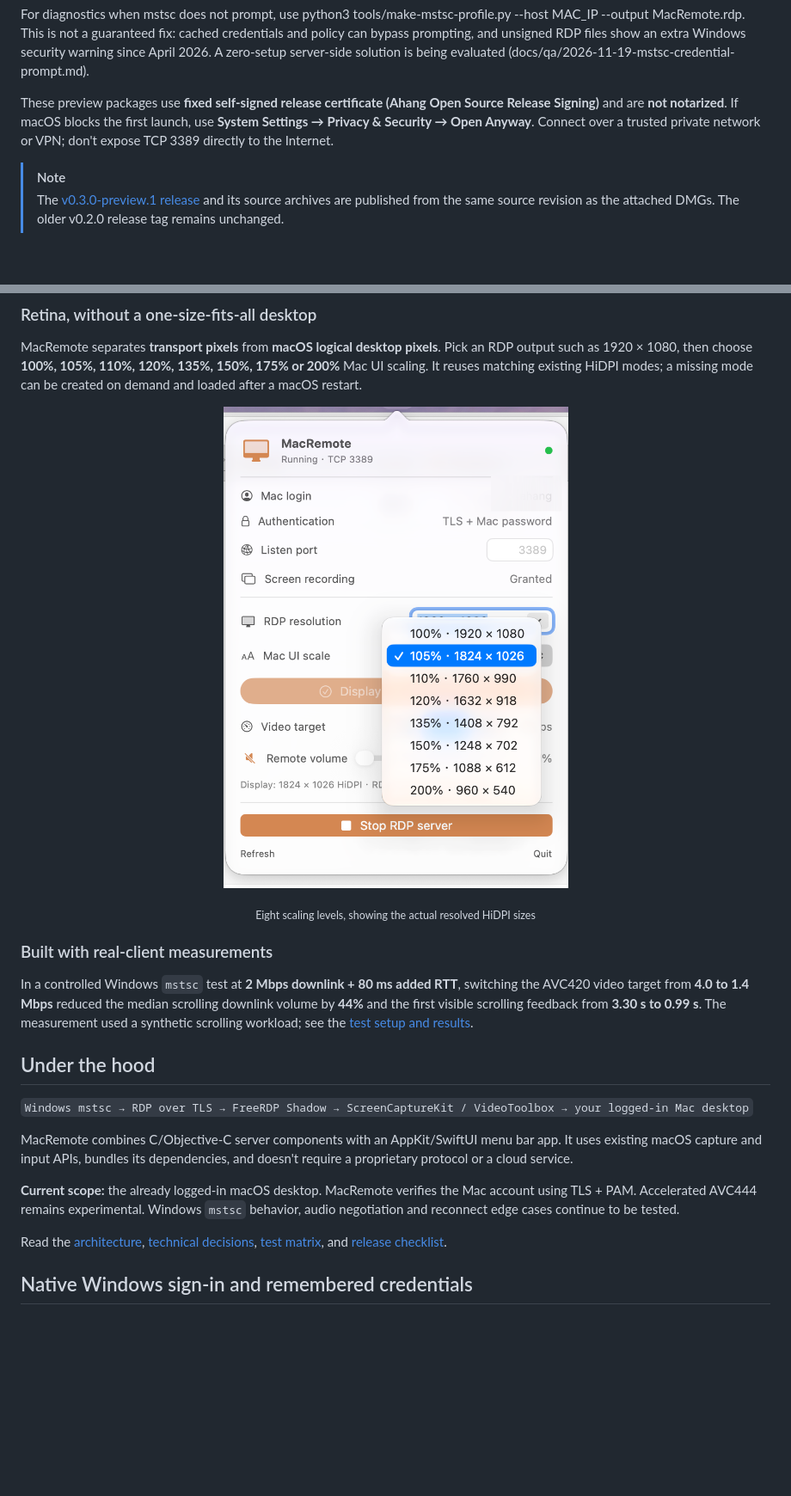
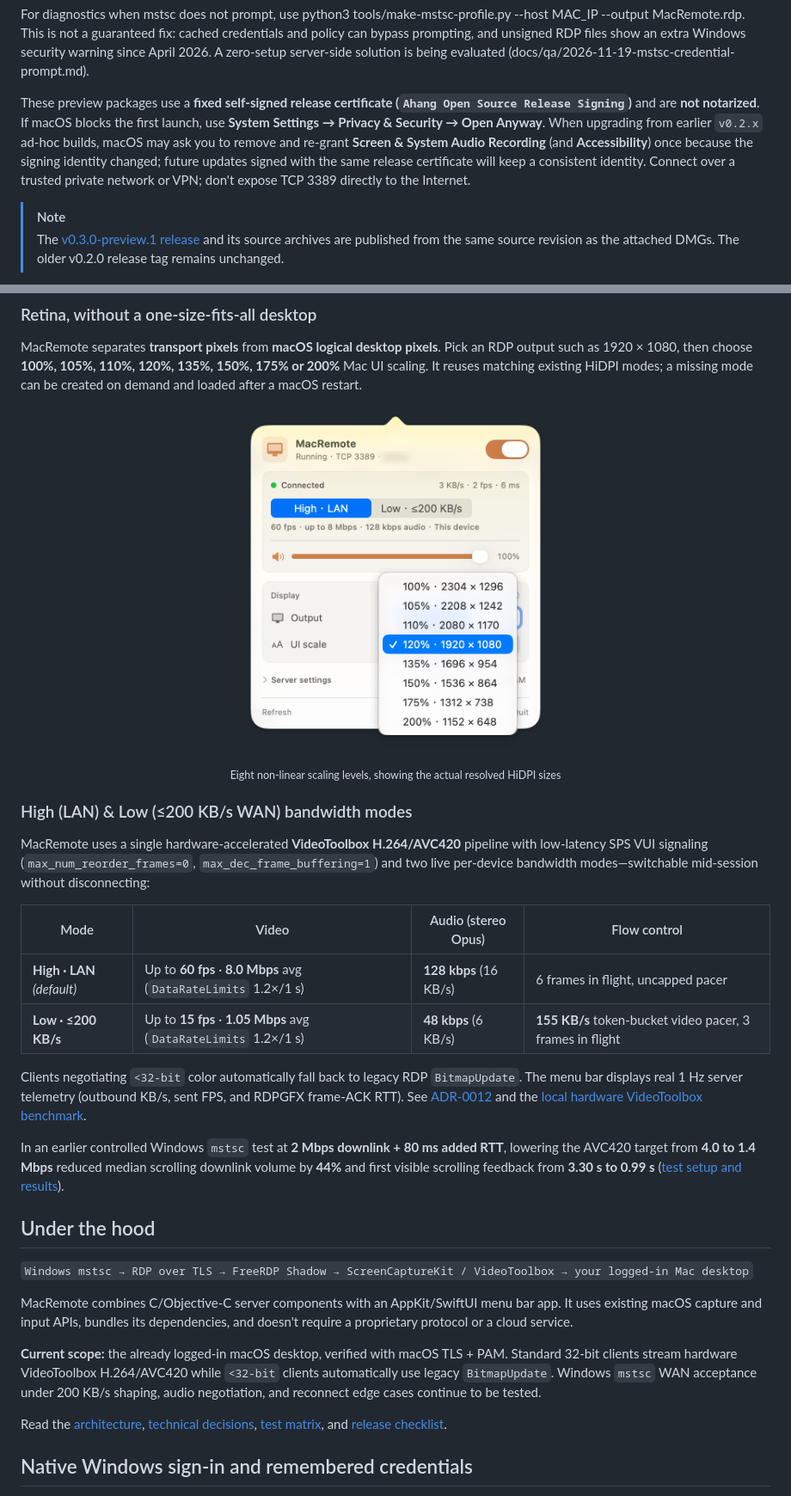
Before and after one commit to ahang39/MacRemote, a Markdown page: README.md, 2 parts joined by grey strips. Shown at 86% size. Rendered like a GitHub page; pictures changed too: docs/assets/macremote-hidpi-scales.png; blank space fills up the shorter version.

```diff
--- a/README.md
+++ b/README.md
@@ -53,7 +53,7 @@ Windows already has an excellent RDP client. MacRemote gives your **existing, lo
 
 For diagnostics when mstsc does not prompt, use python3 tools/make-mstsc-profile.py --host MAC_IP --output MacRemote.rdp. This is not a guaranteed fix: cached credentials and policy can bypass prompting, and unsigned RDP files show an extra Windows security warning since April 2026. A zero-setup server-side solution is being evaluated (docs/qa/2026-11-19-mstsc-credential-prompt.md).
 
-These preview packages use **fixed self-signed release certificate (Ahang Open Source Release Signing)** and are **not notarized**. If macOS blocks the first launch, use **System Settings → Privacy & Security → Open Anyway**. Connect over a trusted private network or VPN; don't expose TCP 3389 directly to the Internet.
+These preview packages use a **fixed self-signed release certificate (`Ahang Open Source Release Signing`)** and are **not notarized**. If macOS blocks the first launch, use **System Settings → Privacy & Security → Open Anyway**. When upgrading from earlier `v0.2.x` ad-hoc builds, macOS may ask you to remove and re-grant **Screen & System Audio Recording** (and **Accessibility**) once because the signing identity changed; future updates signed with the same release certificate will keep a consistent identity. Connect over a trusted private network or VPN; don't expose TCP 3389 directly to the Internet.
 
 > [!NOTE]
 > The [v0.3.0-preview.1 release](https://github.com/ahang39/MacRemote/releases/tag/v0.3.0-preview.1) and its source archives are published from the same source revision as the attached DMGs. The older v0.2.0 release tag remains unchanged.
@@ -77,13 +77,22 @@ These preview packages use **fixed self-signed release certificate (Ahang Open S
 MacRemote separates **transport pixels** from **macOS logical desktop pixels**. Pick an RDP output such as 1920 × 1080, then choose **100%, 105%, 110%, 120%, 135%, 150%, 175% or 200%** Mac UI scaling. It reuses matching existing HiDPI modes; a missing mode can be created on demand and loaded after a macOS restart.
 
 <p align="center">
-  <a href="docs/assets/macremote-hidpi-scales.png"><img src="docs/assets/macremote-hidpi-scales.png" width="420" alt="MacRemote's actual 8-level HiDPI scaling menu"></a>
+  <a href="docs/assets/macremote-hidpi-scales.png"><img src="docs/assets/macremote-hidpi-scales.png" width="380" alt="MacRemote's actual 8-level HiDPI scaling menu"></a>
 </p>
-<p align="center"><sub>Eight scaling levels, showing the actual resolved HiDPI sizes</sub></p>
+<p align="center"><sub>Eight non-linear scaling levels, showing the actual resolved HiDPI sizes</sub></p>
 
-### Built with real-client measurements
+### High (LAN) & Low (≤200 KB/s WAN) bandwidth modes
 
-In a controlled Windows `mstsc` test at **2 Mbps downlink + 80 ms added RTT**, switching the AVC420 video target from **4.0 to 1.4 Mbps** reduced the median scrolling downlink volume by **44%** and the first visible scrolling feedback from **3.30 s to 0.99 s**. The measurement used a synthetic scrolling workload; see the [test setup and results](docs/qa/2026-11-17-mstsc-wan.md).
+MacRemote uses a single hardware-accelerated **VideoToolbox H.264/AVC420** pipeline with low-latency SPS VUI signaling (`max_num_reorder_frames=0`, `max_dec_frame_buffering=1`) and two live per-device bandwidth modes—switchable mid-session without disconnecting:
+
+| Mode | Video | Audio (stereo Opus) | Flow control |
+| --- | --- | --- | --- |
+| **High · LAN** *(default)* | Up to **60 fps** · **8.0 Mbps** avg (`DataRateLimits` 1.2×/1 s) | **128 kbps** (16 KB/s) | 6 frames in flight, uncapped pacer |
+| **Low · ≤200 KB/s** | Up to **15 fps** · **1.05 Mbps** avg (`DataRateLimits` 1.2×/1 s) | **48 kbps** (6 KB/s) | **155 KB/s** token-bucket video pacer, 3 frames in flight |
+
+Clients negotiating `<32-bit` color automatically fall back to legacy RDP `BitmapUpdate`. The menu bar displays real 1 Hz server telemetry (outbound KB/s, sent FPS, and RDPGFX frame-ACK RTT). See [ADR-0012](docs/adr/0012-bandwidth-profiles-and-low-latency-h264.md) and the [local hardware VideoToolbox benchmark](docs/qa/2026-11-21-bandwidth-profiles-refactor.md).
+
+In an earlier controlled Windows `mstsc` test at **2 Mbps downlink + 80 ms added RTT**, lowering the AVC420 target from **4.0 to 1.4 Mbps** reduced median scrolling downlink volume by **44%** and first visible scrolling feedback from **3.30 s to 0.99 s** ([test setup and results](docs/qa/2026-11-17-mstsc-wan.md)).
 
 ## Under the hood
 
@@ -91,7 +100,7 @@ In a controlled Windows `mstsc` test at **2 Mbps downlink + 80 ms added RTT**, s
 
 MacRemote combines C/Objective-C server components with an AppKit/SwiftUI menu bar app. It uses existing macOS capture and input APIs, bundles its dependencies, and doesn't require a proprietary protocol or a cloud service.
 
-**Current scope:** the already logged-in macOS desktop. MacRemote verifies the Mac account using TLS + PAM. Accelerated AVC444 remains experimental. Windows `mstsc` behavior, audio negotiation and reconnect edge cases continue to be tested.
+**Current scope:** the already logged-in macOS desktop, verified with macOS TLS + PAM. Standard 32-bit clients stream hardware VideoToolbox H.264/AVC420 while `<32-bit` clients automatically use legacy `BitmapUpdate`. Windows `mstsc` WAN acceptance under 200 KB/s shaping, audio negotiation, and reconnect edge cases continue to be tested.
 
 Read the [architecture](docs/ARCHITECTURE.md), [technical decisions](docs/adr/), [test matrix](docs/TESTING.md), and [release checklist](docs/RELEASE_CHECKLIST.md).
 
```
Also changed, not shown: other parts of README.md (+2 -2 lines), README.zh-CN.md (+16 -7 lines), docs/assets/macremote-settings.png.
